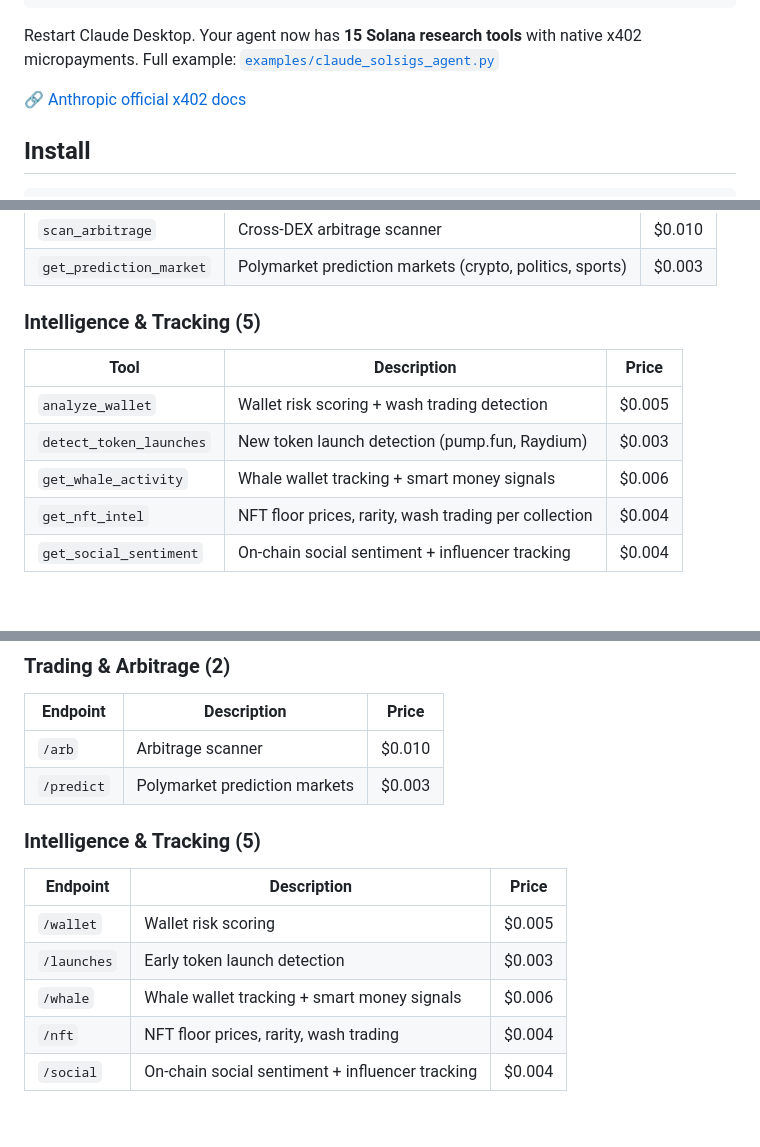
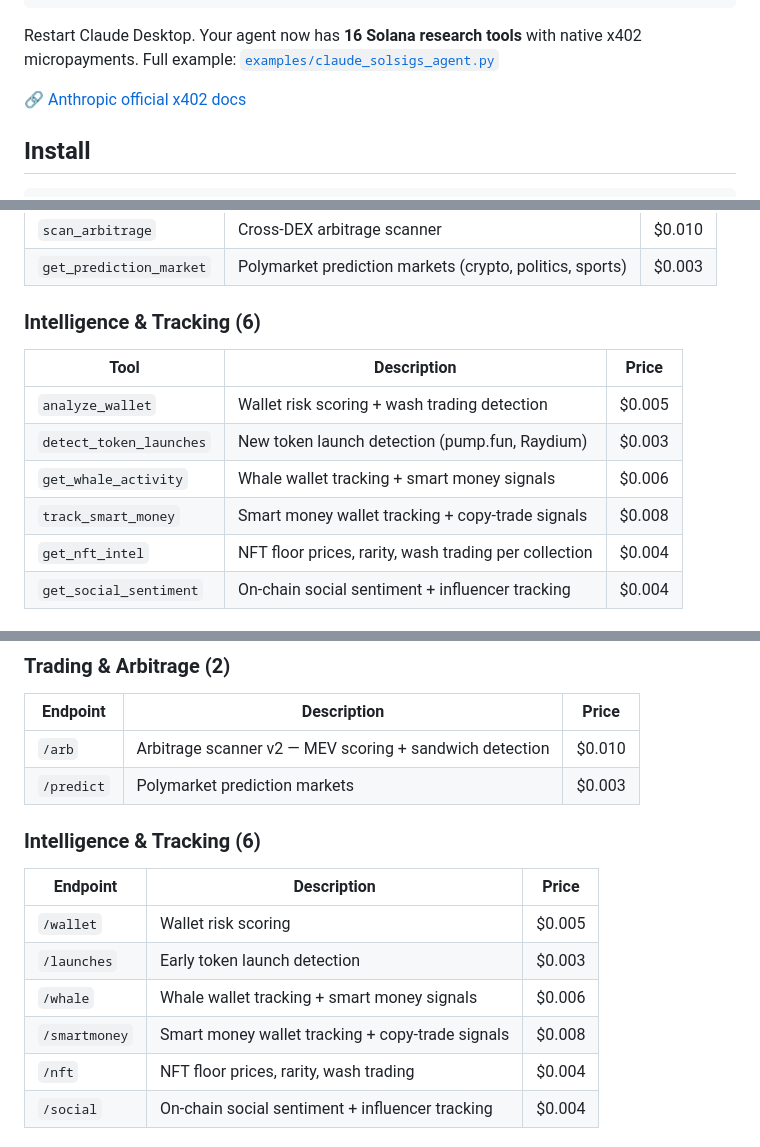
Before and after one commit to gra-kir/solsigs-py, a Markdown page: README.md, 3 parts joined by grey strips. Drawn GitHub-style; blank space fills up the shorter version.

Commit message:
Add /smartmoney endpoint + arb v2 MEV scoring (15 endpoints, 16 MCP tools)

````diff
--- a/README.md
+++ b/README.md
@@ -20,7 +20,7 @@ Claude agents can pay for SolSigs APIs natively — no setup beyond MCP config.
 }
 ```
 
-Restart Claude Desktop. Your agent now has **15 Solana research tools** with native x402 micropayments. Full example: [`examples/claude_solsigs_agent.py`](examples/claude_solsigs_agent.py)
+Restart Claude Desktop. Your agent now has **16 Solana research tools** with native x402 micropayments. Full example: [`examples/claude_solsigs_agent.py`](examples/claude_solsigs_agent.py)
 
 🔗 [Anthropic official x402 docs](https://docs.anthropic.com/en/docs/build-with-claude/x402-payments)
 
@@ -92,12 +92,13 @@ SolSigs ships as an **MCP server** (Model Context Protocol) — Claude, Hermes,
 | `scan_arbitrage` | Cross-DEX arbitrage scanner | $0.010 |
 | `get_prediction_market` | Polymarket prediction markets (crypto, politics, sports) | $0.003 |
 
-### Intelligence & Tracking (5)
+### Intelligence & Tracking (6)
 | Tool | Description | Price |
 |------|-------------|-------|
 | `analyze_wallet` | Wallet risk scoring + wash trading detection | $0.005 |
 | `detect_token_launches` | New token launch detection (pump.fun, Raydium) | $0.003 |
 | `get_whale_activity` | Whale wallet tracking + smart money signals | $0.006 |
+| `track_smart_money` | Smart money wallet tracking + copy-trade signals | $0.008 |
 | `get_nft_intel` | NFT floor prices, rarity, wash trading per collection | $0.004 |
 | `get_social_sentiment` | On-chain social sentiment + influencer tracking | $0.004 |
 
@@ -139,15 +140,16 @@ See [`examples/langgraph_agent.py`](examples/langgraph_agent.py) for a full mult
 ### Trading & Arbitrage (2)
 | Endpoint | Description | Price |
 |----------|-------------|-------|
-| `/arb` | Arbitrage scanner | $0.010 |
+| `/arb` | Arbitrage scanner v2 — MEV scoring + sandwich detection | $0.010 |
 | `/predict` | Polymarket prediction markets | $0.003 |
 
-### Intelligence & Tracking (5)
+### Intelligence & Tracking (6)
 | Endpoint | Description | Price |
 |----------|-------------|-------|
 | `/wallet` | Wallet risk scoring | $0.005 |
 | `/launches` | Early token launch detection | $0.003 |
 | `/whale` | Whale wallet tracking + smart money signals | $0.006 |
+| `/smartmoney` | Smart money wallet tracking + copy-trade signals | $0.008 |
 | `/nft` | NFT floor prices, rarity, wash trading | $0.004 |
 | `/social` | On-chain social sentiment + influencer tracking | $0.004 |
 
````
Also changed, not shown: other parts of README.md (+2 -2 lines).
